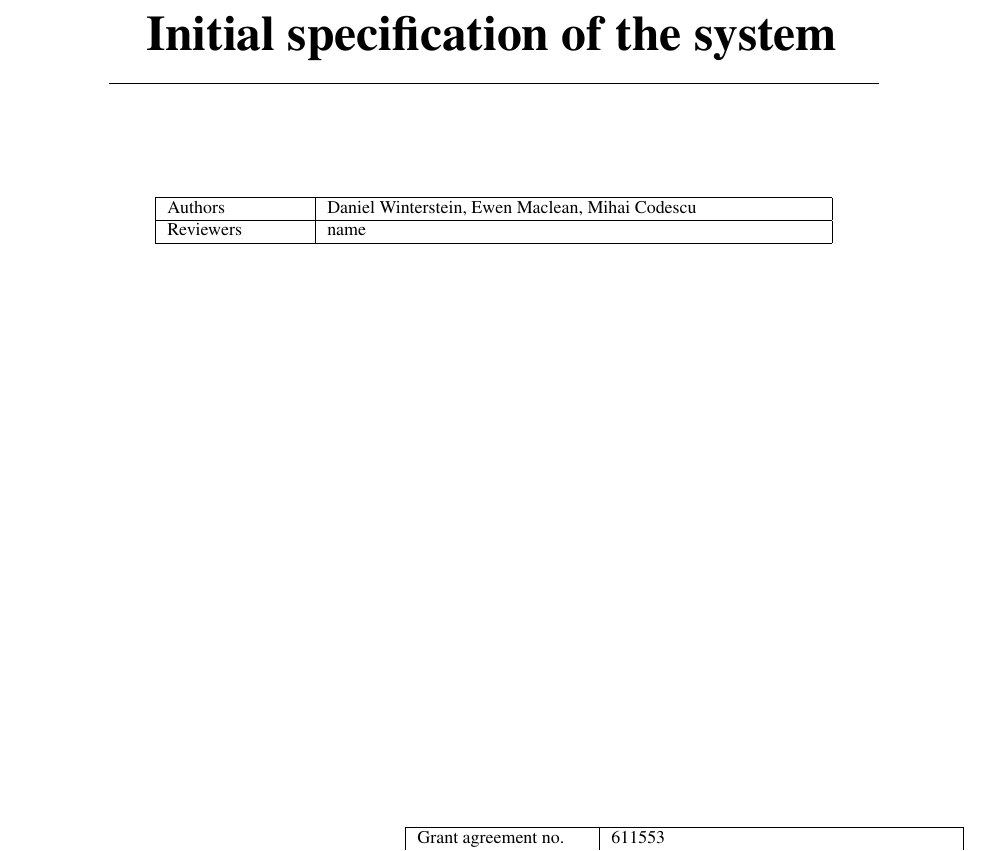
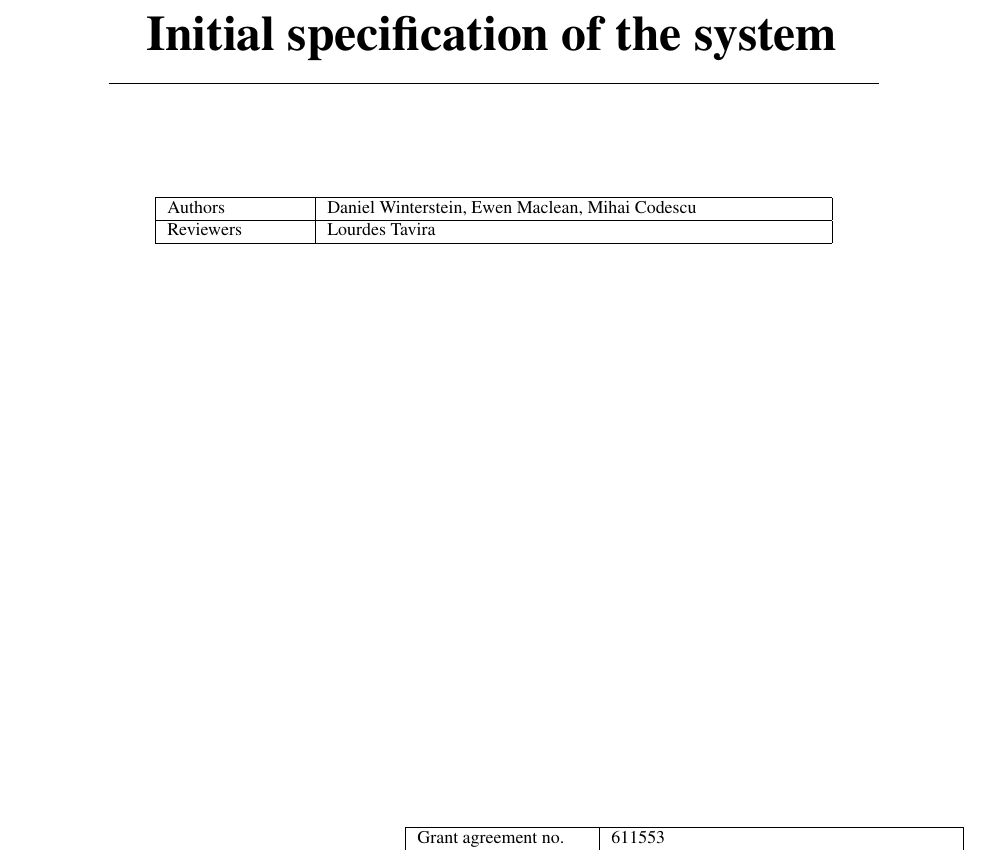
Before and after one commit to coinvent/coinvent, a LaTeX document (architecture/COINVENT_D8.1_v1.0.tex): part of page 1 of 31, cut so that both start at the same text. Compiled offline with pdfLaTeX.

Commit message:
Update COINVENT_D8.1_v1.0.tex
Add Lourdes Tavira in the reviewers list.

```diff
--- a/architecture/COINVENT_D8.1_v1.0.tex
+++ b/architecture/COINVENT_D8.1_v1.0.tex
@@ -15,7 +15,7 @@
 Initial specification of the system}
 \shorttitle{D8.1 Initial specification of the system}
 \coreauthors{Daniel Winterstein, Ewen Maclean, Mihai Codescu}
-\reviewers{name}
+\reviewers{Lourdes Tavira}
 
 % DOCUMENT STATUS INFORMATION
 \identifier{611553}
```
